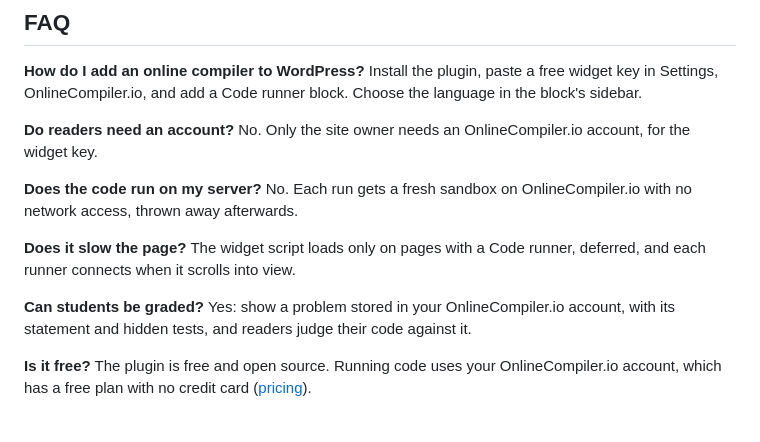
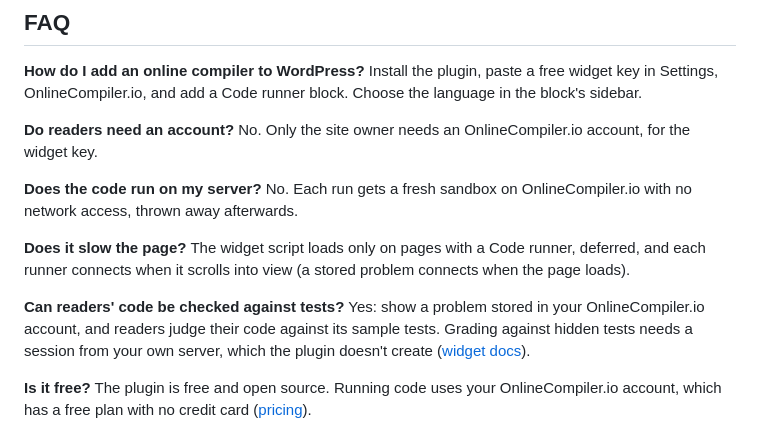
Before and after one commit to onlinecompiler-io/onlinecompiler-wordpress, a Markdown page: README.md, the part around one of its changes. Drawn GitHub-style.

```diff
--- a/README.md
+++ b/README.md
@@ -70,9 +70,9 @@ What is sent where is listed under "External services" in [readme.txt](readme.tx
 
 **Does the code run on my server?** No. Each run gets a fresh sandbox on OnlineCompiler.io with no network access, thrown away afterwards.
 
-**Does it slow the page?** The widget script loads only on pages with a Code runner, deferred, and each runner connects when it scrolls into view.
+**Does it slow the page?** The widget script loads only on pages with a Code runner, deferred, and each runner connects when it scrolls into view (a stored problem connects when the page loads).
 
-**Can students be graded?** Yes: show a problem stored in your OnlineCompiler.io account, with its statement and hidden tests, and readers judge their code against it.
+**Can readers' code be checked against tests?** Yes: show a problem stored in your OnlineCompiler.io account, and readers judge their code against its sample tests. Grading against hidden tests needs a session from your own server, which the plugin doesn't create ([widget docs](https://onlinecompiler.io/docs/widget)).
 
 **Is it free?** The plugin is free and open source. Running code uses your OnlineCompiler.io account, which has a free plan with no credit card ([pricing](https://onlinecompiler.io/pricing)).
 
```
Also changed, not shown: other parts of README.md (+1 -1 lines), .wordpress-org/screenshot-1.png, .wordpress-org/screenshot-2.png, 2 other files.
